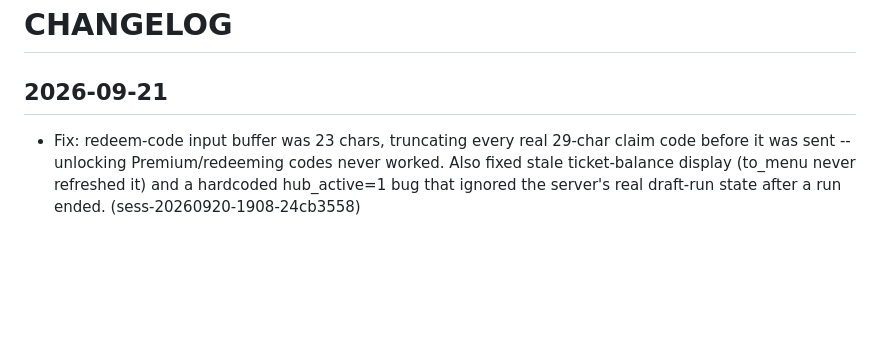
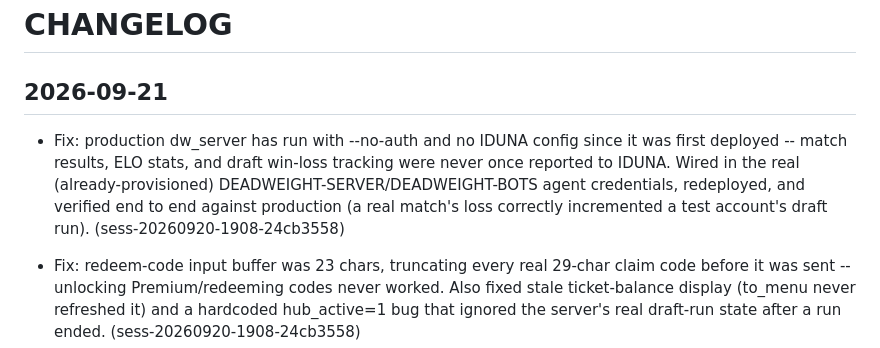
Before and after one commit to emilyspringerton/DEADWEIGHT, a Markdown page: CHANGELOG.md, the part around the change. Rendered like a GitHub page; blank space fills up the shorter version.

Commit message:
changelog(DEADWEIGHT): Fix: production dw_server has run with --no-auth and no IDU…
Session: sess-20260920-1908-24cb3558

```diff
--- a/CHANGELOG.md
+++ b/CHANGELOG.md
@@ -1,6 +1,7 @@
 # CHANGELOG
 
 ## 2026-09-21
+- Fix: production dw_server has run with --no-auth and no IDUNA config since it was first deployed -- match results, ELO stats, and draft win-loss tracking were never once reported to IDUNA. Wired in the real (already-provisioned) DEADWEIGHT-SERVER/DEADWEIGHT-BOTS agent credentials, redeployed, and verified end to end against production (a real match's loss correctly incremented a test account's draft run). (sess-20260920-1908-24cb3558)
 - Fix: redeem-code input buffer was 23 chars, truncating every real 29-char claim code before it was sent -- unlocking Premium/redeeming codes never worked. Also fixed stale ticket-balance display (to_menu never refreshed it) and a hardcoded hub_active=1 bug that ignored the server's real draft-run state after a run ended. (sess-20260920-1908-24cb3558)
 - Fix: live match/deck logs (dw-server's --match-log) moved out of the git working tree to ~/.local/var/deadweight/matches -- the in-repo path was being unknowingly truncated by routine dev repo-hygiene commands, which caused the WOTAN deck-stats/player-deck data loss reported 2026-09-21 (sess-20260920-1908-24cb3558)
 - Fix: new client's guest auth no longer mislabels a 429 rate-limit rejection as 'IDUNA offline' -- surfaces the real HTTP status so a signup-cap hit is diagnosable, not mistaken for an outage (sess-20260920-1908-24cb3558)
```
